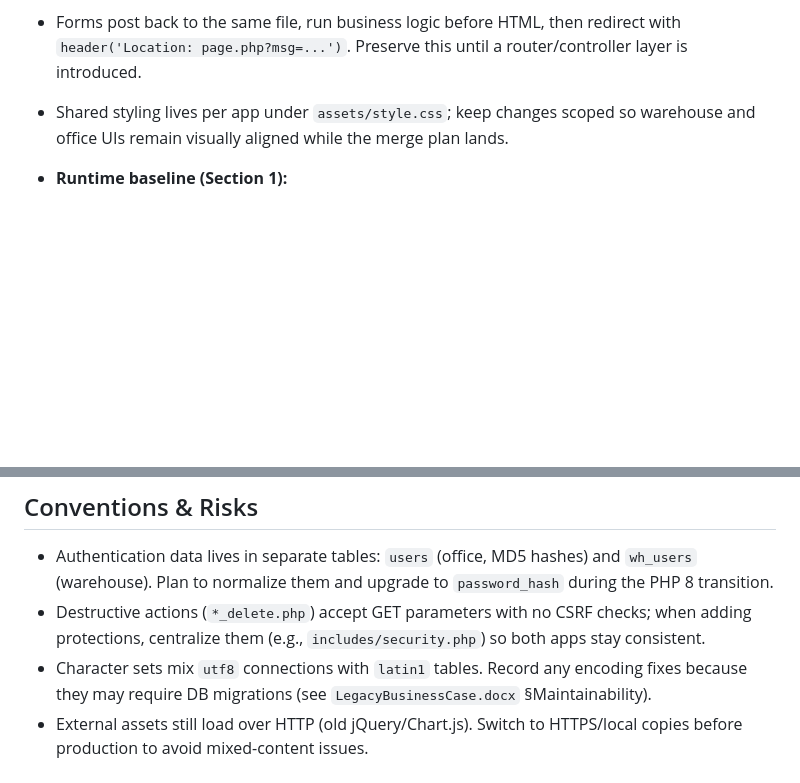
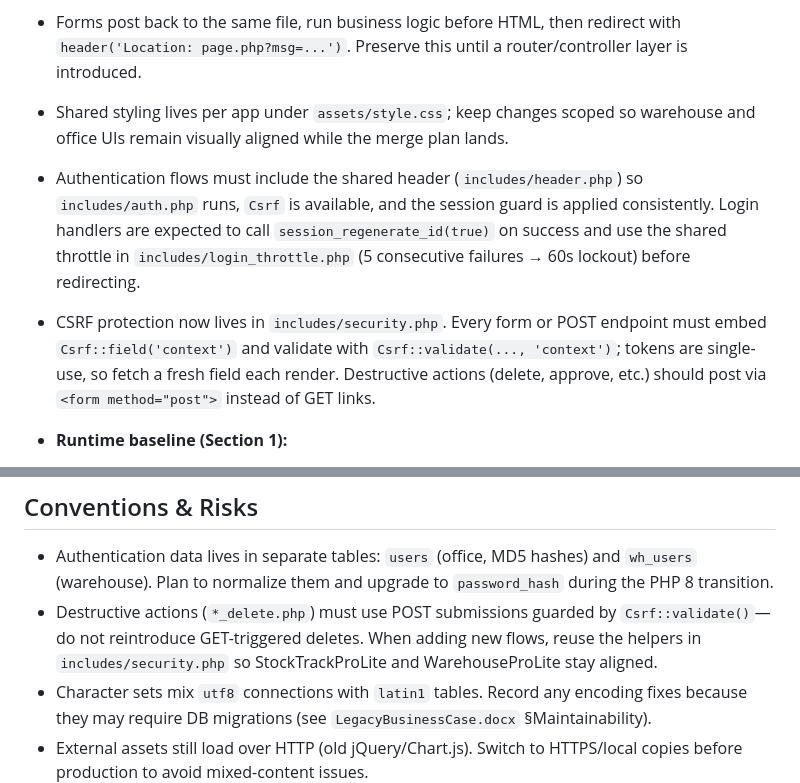
Before and after one commit to DanielOlive-ARU/UKF, a Markdown page: .github/copilot-instructions.md, 2 parts joined by grey strips. Drawn GitHub-style; blank space fills up the shorter version.

Commit message:
Update authentication and CSRF instructions
Expanded documentation to clarify authentication flow requirements, including consistent use of the shared header, session regeneration, and login throttling. Updated CSRF protection guidelines to require single-use tokens from includes/security.php and enforce POST submissions for destructive actions.

```diff
--- a/.github/copilot-instructions.md
+++ b/.github/copilot-instructions.md
@@ -13,6 +13,8 @@
 - No automated tests exist. Document manual walkthroughs (orders, deliveries, adjustments, QA, stocktake) in PRs so teammates can replay them against the shared DB snapshot.
 - Forms post back to the same file, run business logic before HTML, then redirect with `header('Location: page.php?msg=...')`. Preserve this until a router/controller layer is introduced.
 - Shared styling lives per app under `assets/style.css`; keep changes scoped so warehouse and office UIs remain visually aligned while the merge plan lands.
+- Authentication flows must include the shared header (`includes/header.php`) so `includes/auth.php` runs, `Csrf` is available, and the session guard is applied consistently. Login handlers are expected to call `session_regenerate_id(true)` on success and use the shared throttle in `includes/login_throttle.php` (5 consecutive failures → 60s lockout) before redirecting.
+- CSRF protection now lives in `includes/security.php`. Every form or POST endpoint must embed `Csrf::field('context')` and validate with `Csrf::validate(..., 'context')`; tokens are single-use, so fetch a fresh field each render. Destructive actions (delete, approve, etc.) should post via `<form method="post">` instead of GET links.
 
 - **Runtime baseline (Section 1):**
 	- The canonical PHP 5.6 setup is checked in at `UKFLegacy/xampp56/php/php.ini`. It runs with `display_errors=On`, `short_open_tag=Off`, `date.timezone=`, `output_buffering=4096`, and enables the MySQL extensions. Mirror the same ini choices when standing up PHP 8.2 (extension equivalents only) so behaviour stays consistent across runtimes.
@@ -37,7 +39,7 @@
 
 ## Conventions & Risks
 - Authentication data lives in separate tables: `users` (office, MD5 hashes) and `wh_users` (warehouse). Plan to normalize them and upgrade to `password_hash` during the PHP 8 transition.
-- Destructive actions (`*_delete.php`) accept GET parameters with no CSRF checks; when adding protections, centralize them (e.g., `includes/security.php`) so both apps stay consistent.
+- Destructive actions (`*_delete.php`) must use POST submissions guarded by `Csrf::validate()`—do not reintroduce GET-triggered deletes. When adding new flows, reuse the helpers in `includes/security.php` so StockTrackProLite and WarehouseProLite stay aligned.
 - Character sets mix `utf8` connections with `latin1` tables. Record any encoding fixes because they may require DB migrations (see `LegacyBusinessCase.docx` §Maintainability).
 - External assets still load over HTTP (old jQuery/Chart.js). Switch to HTTPS/local copies before production to avoid mixed-content issues.
 
```
